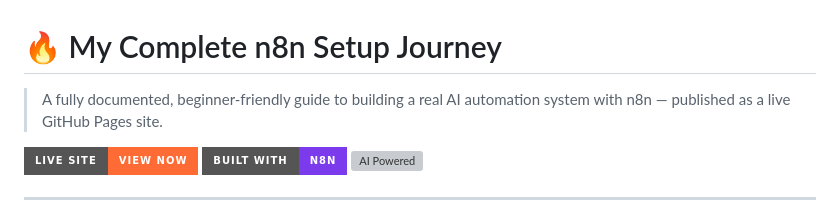
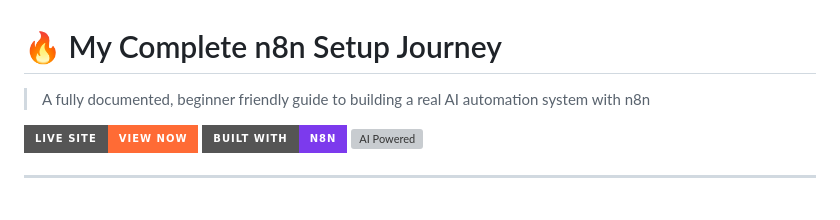
Before and after one commit to HaleemaFatima/n8n-setup, a Markdown page: README.md, the part around the change. GitHub-like rendering; badges without logos; grey boxes are pictures that could not be loaded.

```diff
--- a/README.md
+++ b/README.md
@@ -1,6 +1,6 @@
 # 🔥 My Complete n8n Setup Journey
 
-> A fully documented, beginner-friendly guide to building a real AI automation system with n8n — published as a live GitHub Pages site.
+> A fully documented, beginner friendly guide to building a real AI automation system with n8n
 
 [![Live Site](https://img.shields.io/badge/Live%20Site-View%20Now-ff6b35?style=for-the-badge&logo=github)](https://YOUR-USERNAME.github.io/n8n-journey)
 [![Made with n8n](https://img.shields.io/badge/Built%20with-n8n-7c3aed?style=for-the-badge)](https://n8n.io)
```
